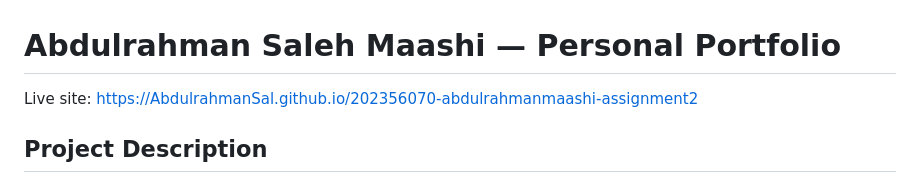
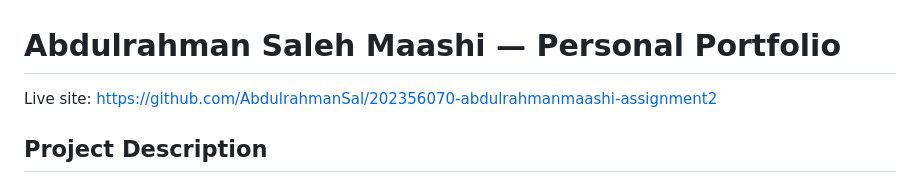
Before and after one commit to AbdulrahmanSal/202356070-abdulrahmanmaashi-assignment2, a Markdown page: README.md, the part around the change. GitHub-like rendering.

Commit message:
Fix live site link in README
Updated live site link to point to the GitHub repository.

```diff
--- a/README.md
+++ b/README.md
@@ -1,5 +1,5 @@
 # Abdulrahman Saleh Maashi — Personal Portfolio
-Live site: https://AbdulrahmanSal.github.io/202356070-abdulrahmanmaashi-assignment2
+Live site: https://github.com/AbdulrahmanSal/202356070-abdulrahmanmaashi-assignment2
 ## Project Description
 
 This project extends my Assignment 1 portfolio for Assignment 2: Interactive Features. It keeps the same About, Projects, Skills, and Contact sections and adds real interactivity on top: a project filter, a live API-backed widget, scroll animations, and clearer feedback throughout. The goal was to practice dynamic, JavaScript-driven behavior rather than a static page.
```
